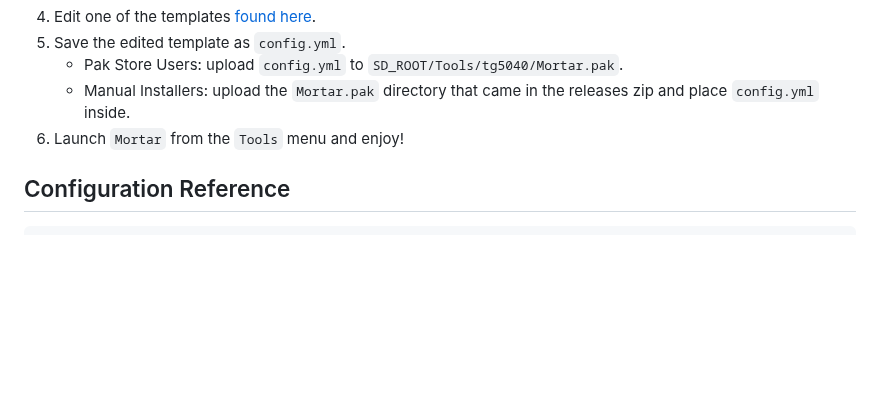
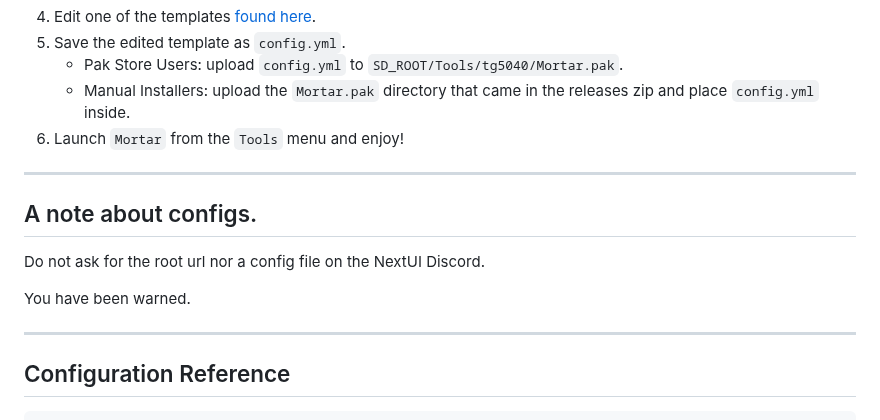
Before and after one commit to UncleJunVIP/Mortar, a Markdown page: README.md, the part around the change. GitHub-like rendering; blank space fills up the shorter version.

```diff
--- a/README.md
+++ b/README.md
@@ -40,6 +40,16 @@ Art Downloads powered by the _Libretro Thumbnail Project_
     - Pak Store Users: upload `config.yml` to `SD_ROOT/Tools/tg5040/Mortar.pak`.
     - Manual Installers: upload the `Mortar.pak` directory that came in the releases zip and place `config.yml` inside.
 6. Launch `Mortar` from the `Tools` menu and enjoy!
+
+---
+
+## A note about configs.
+
+Do not ask for the root url nor a config file on the NextUI Discord.
+
+You have been warned.
+
+---
 
 ## Configuration Reference
 
```
